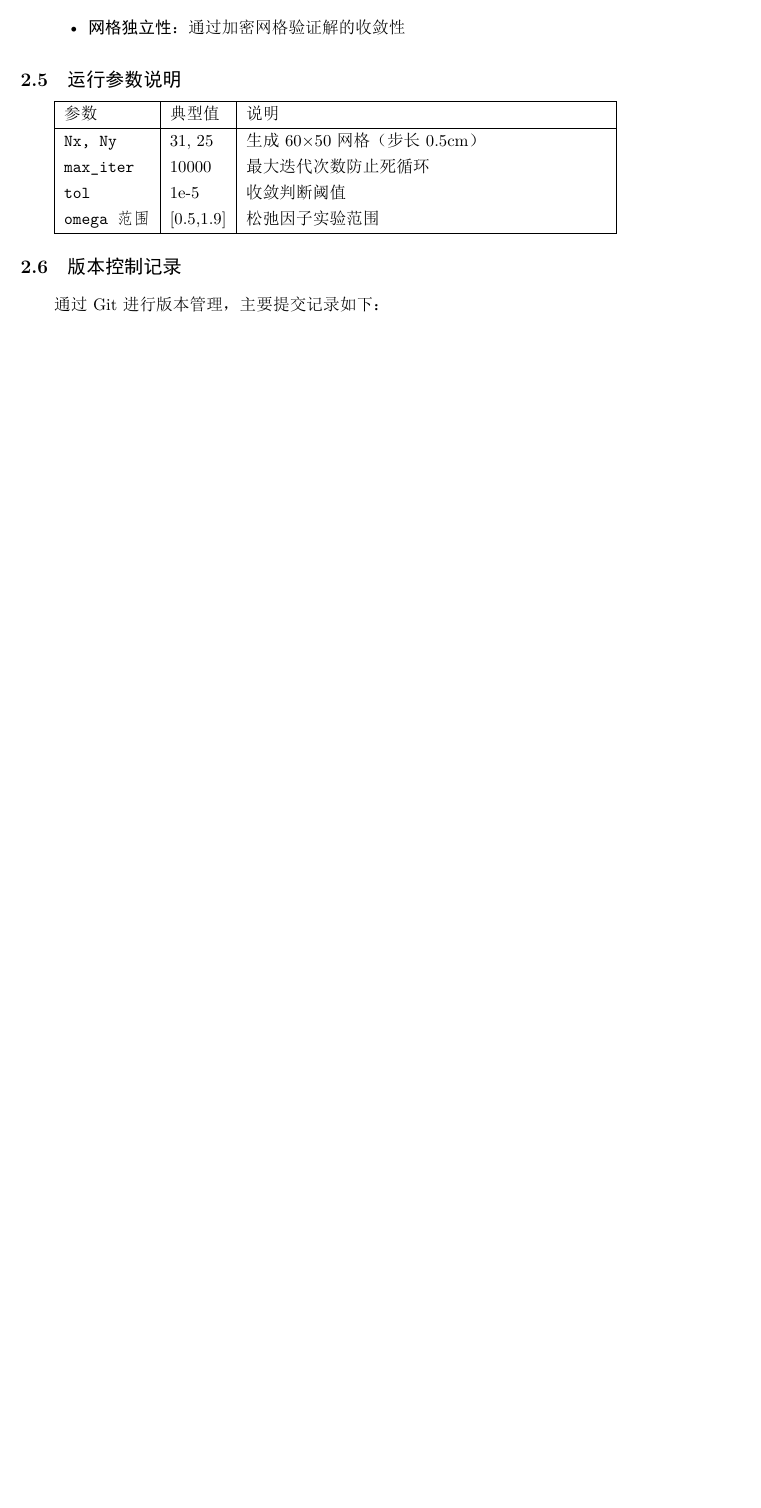
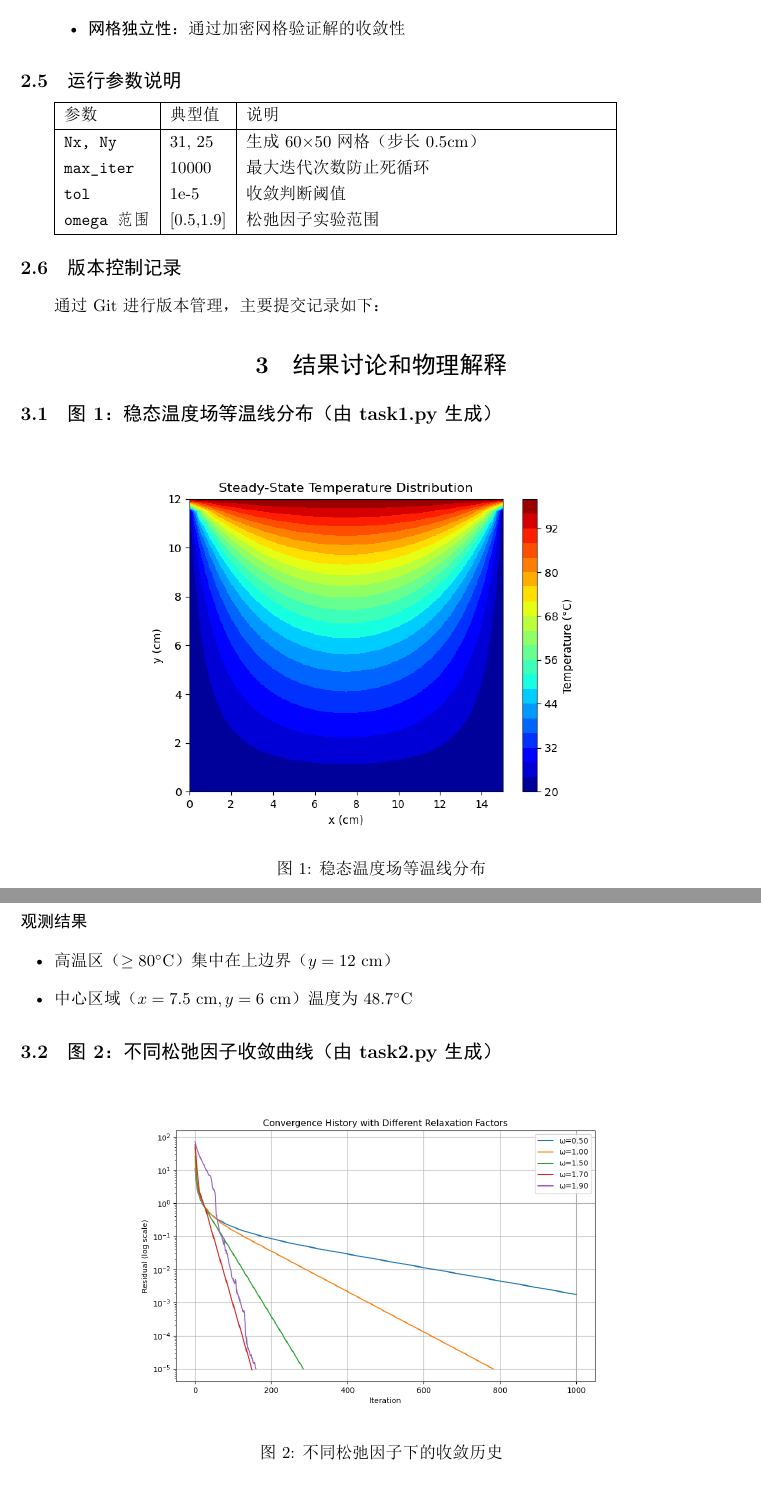
Before and after one commit to ZeroLevelKing/CFD_hw4, a LaTeX problem sheet (doc/hw4.tex): part of page 4 of 5 before the commit and two parts of pages 4 and 5 of 6 after it, the two joined at a grey line, cut so that both start at the same text, the shorter picture padded with empty space. The pictures show the PDF file doc/hw4.pdf that the author committed with the source.

Commit message:
update the result analysis part

```diff
--- a/doc/hw4.tex
+++ b/doc/hw4.tex
@@ -198,3 +198,27 @@ plt.colorbar(label='Temperature (°C)')
 \subsection{版本控制记录}
 通过Git进行版本管理，主要提交记录如下：
 
+
+\section{结果讨论和物理解释}
+
+\subsection{图1：稳态温度场等温线分布（由task1.py生成）}
+\begin{figure}[h]
+    \centering
+    \includegraphics[width=0.7\textwidth]{Figure_1.png}
+    \caption{稳态温度场等温线分布}
+    \label{fig:contour}
+\end{figure}
+
+\paragraph{观测结果}
+\begin{itemize}[leftmargin=2em]
+    \item 高温区（$\geq80^\circ$C）集中在上边界（$y=12\ \mathrm{cm}$）
+    \item 中心区域（$x=7.5\ \mathrm{cm}, y=6\ \mathrm{cm}$）温度为$48.7^\circ$C
+\end{itemize}
+
+\subsection{图2：不同松弛因子收敛曲线（由task2.py生成）}
+\begin{figure}[h]
+    \centering
+    \includegraphics[width=0.75\textwidth]{Figure_2.png}
+    \caption{不同松弛因子下的收敛历史}
+    \label{fig:converge}
+\end{figure}
@@ -200,0 +230 @@ plt.colorbar(label='Temperature (°C)')
+    \omega_{\mathrm{opt}} = \frac{2}{1 + \sin\left(\frac{\pi}{N-1}\right)}
```
Also changed, not shown: doc/figure/Figure_1.png (added), doc/figure/Figure_2.png (added), doc/figure/Figure_3.png (added), doc/hw4.pdf, doc/hw4.tex (42 more changed lines).
